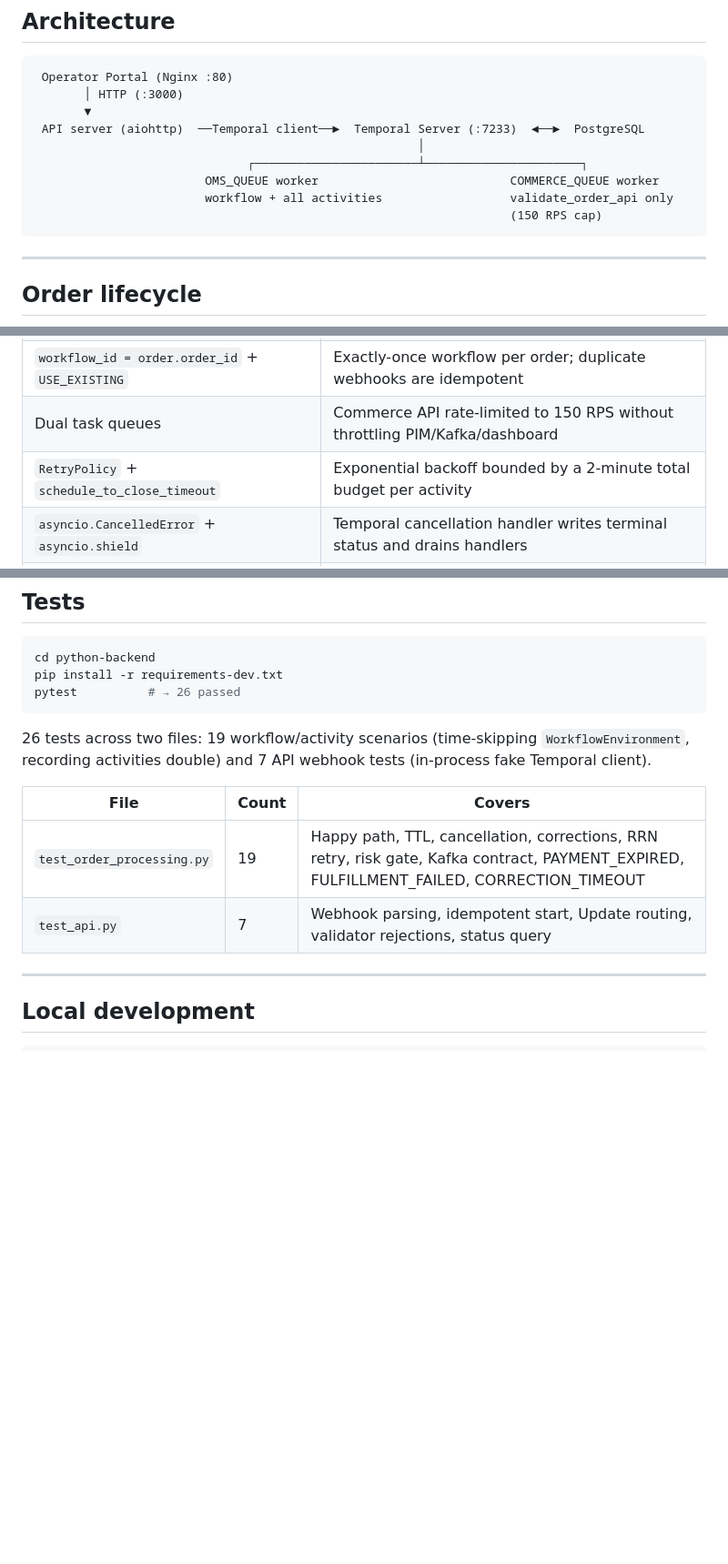
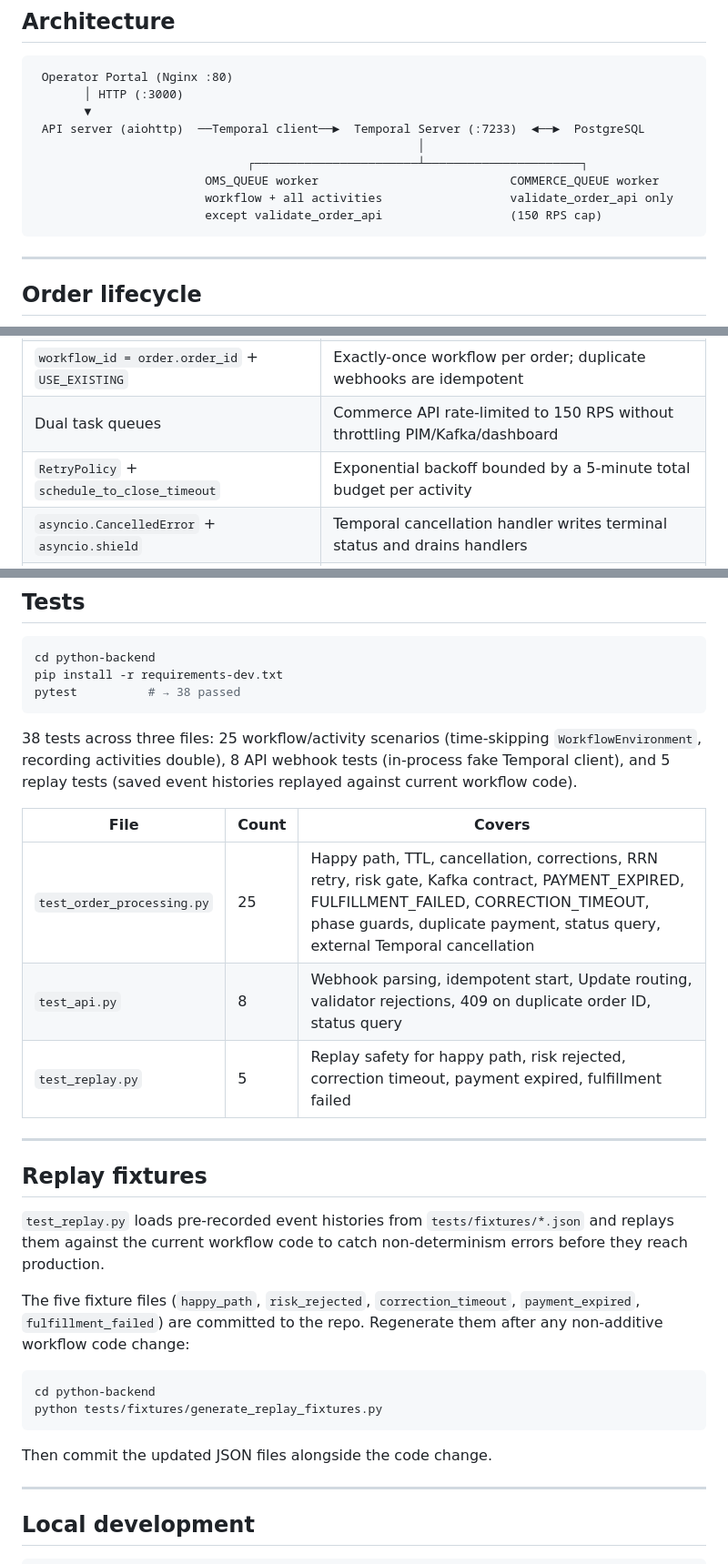
Before and after one commit to Raghav-Quest1/OMS-Temporal-Raghav-Quest1, a Markdown page: README.md, 3 parts joined by grey strips. Shown at 91% size. Drawn GitHub-style; blank space fills up the shorter version.

````diff
--- a/README.md
+++ b/README.md
@@ -32,7 +31,7 @@ Temporal takes ~20–30s to boot on first run; the API and worker self-heal via
                               ┌───────────────────────┴──────────────────────┐
                         OMS_QUEUE worker                           COMMERCE_QUEUE worker
                         workflow + all activities                  validate_order_api only
-                                                                   (150 RPS cap)
+                        except validate_order_api                  (150 RPS cap)
 ```
 
 ---
@@ -73,7 +72,7 @@ Every transition writes to `update_customer_dashboard`. External Temporal cancel
 | `workflow.patched("risk-assessment-v1")` | Safe in-place versioning for the vNext risk gate |
 | `workflow_id = order.order_id` + `USE_EXISTING` | Exactly-once workflow per order; duplicate webhooks are idempotent |
 | Dual task queues | Commerce API rate-limited to 150 RPS without throttling PIM/Kafka/dashboard |
-| `RetryPolicy` + `schedule_to_close_timeout` | Exponential backoff bounded by a 2-minute total budget per activity |
+| `RetryPolicy` + `schedule_to_close_timeout` | Exponential backoff bounded by a 5-minute total budget per activity |
 | `asyncio.CancelledError` + `asyncio.shield` | Temporal cancellation handler writes terminal status and drains handlers |
 | `WorkerDeploymentConfig(PINNED)` | Each execution stays on the Worker version it started; safe rolling deploys |
 
@@ -116,15 +115,31 @@ Every transition writes to `update_customer_dashboard`. External Temporal cancel
 ```bash
 cd python-backend
 pip install -r requirements-dev.txt
-pytest          # → 26 passed
+pytest          # → 38 passed
 ```
 
-26 tests across two files: 19 workflow/activity scenarios (time-skipping `WorkflowEnvironment`, recording activities double) and 7 API webhook tests (in-process fake Temporal client).
+38 tests across three files: 25 workflow/activity scenarios (time-skipping `WorkflowEnvironment`, recording activities double), 8 API webhook tests (in-process fake Temporal client), and 5 replay tests (saved event histories replayed against current workflow code).
 
 | File | Count | Covers |
 |---|---|---|
-| `test_order_processing.py` | 19 | Happy path, TTL, cancellation, corrections, RRN retry, risk gate, Kafka contract, PAYMENT_EXPIRED, FULFILLMENT_FAILED, CORRECTION_TIMEOUT |
-| `test_api.py` | 7 | Webhook parsing, idempotent start, Update routing, validator rejections, status query |
+| `test_order_processing.py` | 25 | Happy path, TTL, cancellation, corrections, RRN retry, risk gate, Kafka contract, PAYMENT_EXPIRED, FULFILLMENT_FAILED, CORRECTION_TIMEOUT, phase guards, duplicate payment, status query, external Temporal cancellation |
+| `test_api.py` | 8 | Webhook parsing, idempotent start, Update routing, validator rejections, 409 on duplicate order ID, status query |
+| `test_replay.py` | 5 | Replay safety for happy path, risk rejected, correction timeout, payment expired, fulfillment failed |
+
+---
+
+## Replay fixtures
+
+`test_replay.py` loads pre-recorded event histories from `tests/fixtures/*.json` and replays them against the current workflow code to catch non-determinism errors before they reach production.
+
+The five fixture files (`happy_path`, `risk_rejected`, `correction_timeout`, `payment_expired`, `fulfillment_failed`) are committed to the repo. Regenerate them after any non-additive workflow code change:
+
+```bash
+cd python-backend
+python tests/fixtures/generate_replay_fixtures.py
+```
+
+Then commit the updated JSON files alongside the code change.
 
 ---
 
````
Also changed, not shown: other parts of README.md (+1 -2 lines).
